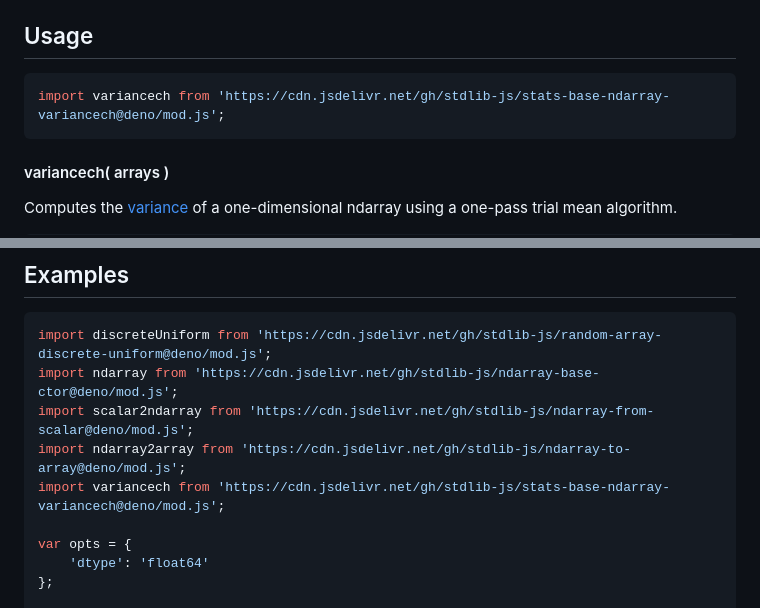
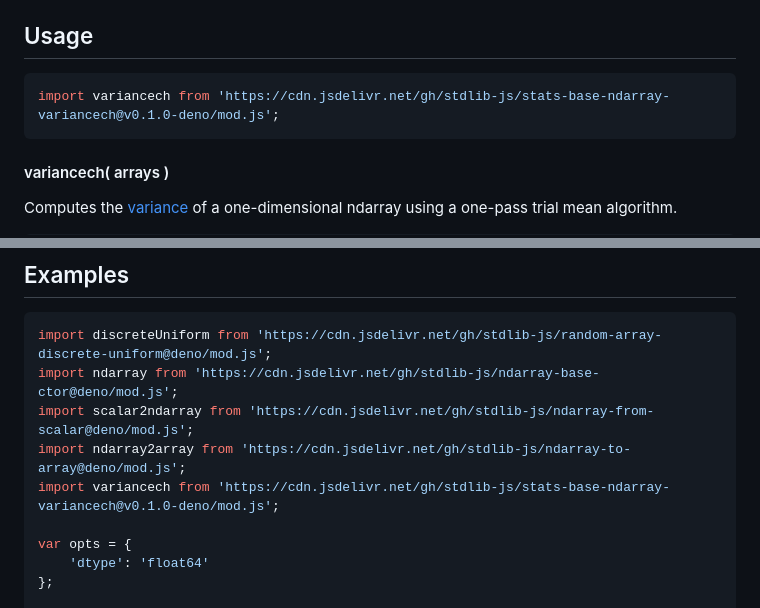
Before and after one commit to stdlib-js/stats-base-ndarray-variancech, a Markdown page: README.md, 2 parts joined by grey strips. Rendered like a GitHub page.

Commit message:
Update README.md for Deno bundle v0.1.0

````diff
--- a/README.md
+++ b/README.md
@@ -110,7 +110,7 @@ The use of the term `n-1` is commonly referred to as Bessel's correction. Note,
 ## Usage
 
 ```javascript
-import variancech from 'https://cdn.jsdelivr.net/gh/stdlib-js/stats-base-ndarray-variancech@deno/mod.js';
+import variancech from 'https://cdn.jsdelivr.net/gh/stdlib-js/stats-base-ndarray-variancech@v0.1.0-deno/mod.js';
 ```
 
 #### variancech( arrays )
@@ -163,7 +163,7 @@ import discreteUniform from 'https://cdn.jsdelivr.net/gh/stdlib-js/random-array-
 import ndarray from 'https://cdn.jsdelivr.net/gh/stdlib-js/ndarray-base-ctor@deno/mod.js';
 import scalar2ndarray from 'https://cdn.jsdelivr.net/gh/stdlib-js/ndarray-from-scalar@deno/mod.js';
 import ndarray2array from 'https://cdn.jsdelivr.net/gh/stdlib-js/ndarray-to-array@deno/mod.js';
-import variancech from 'https://cdn.jsdelivr.net/gh/stdlib-js/stats-base-ndarray-variancech@deno/mod.js';
+import variancech from 'https://cdn.jsdelivr.net/gh/stdlib-js/stats-base-ndarray-variancech@v0.1.0-deno/mod.js';
 
 var opts = {
     'dtype': 'float64'
````
